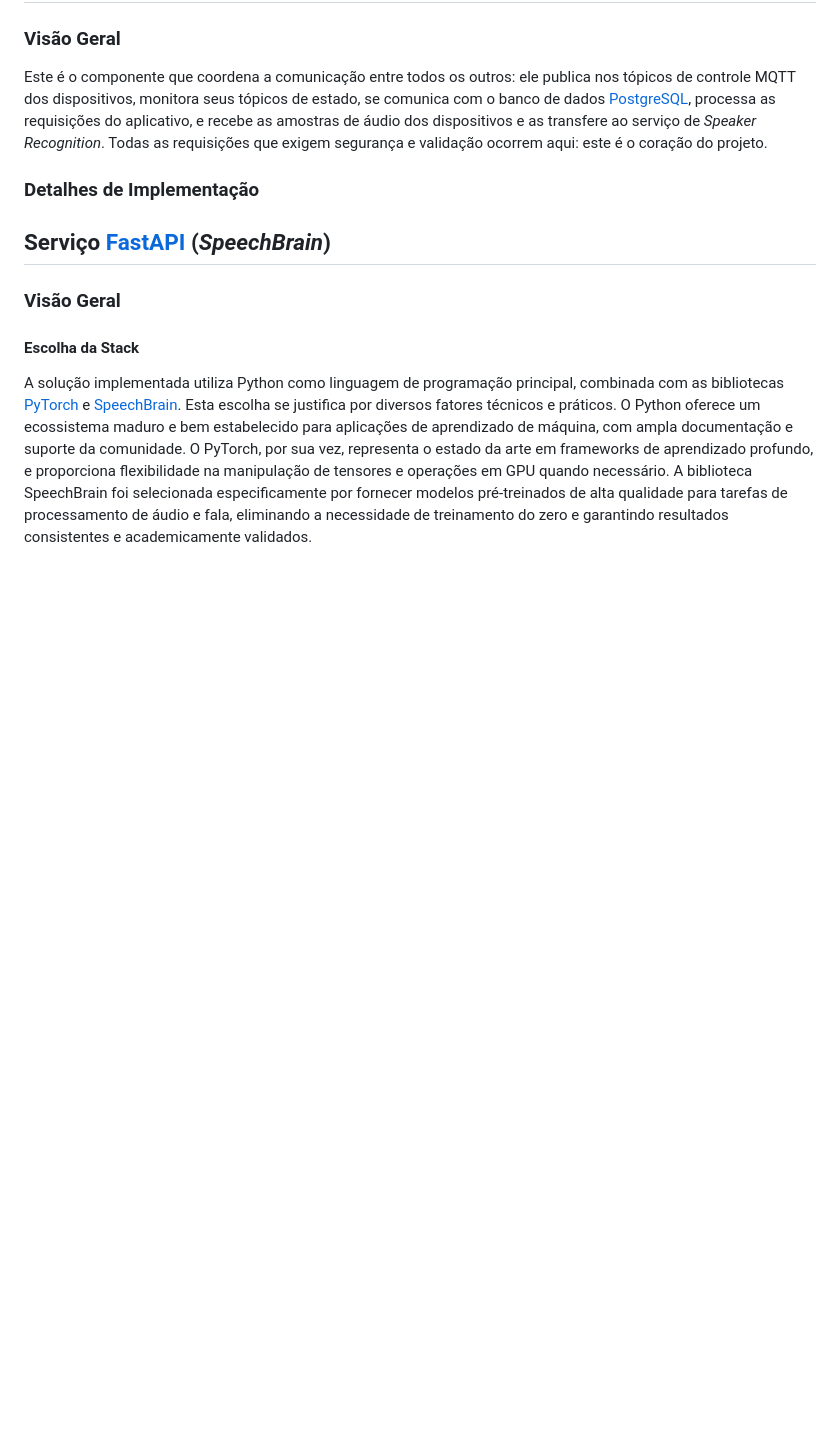
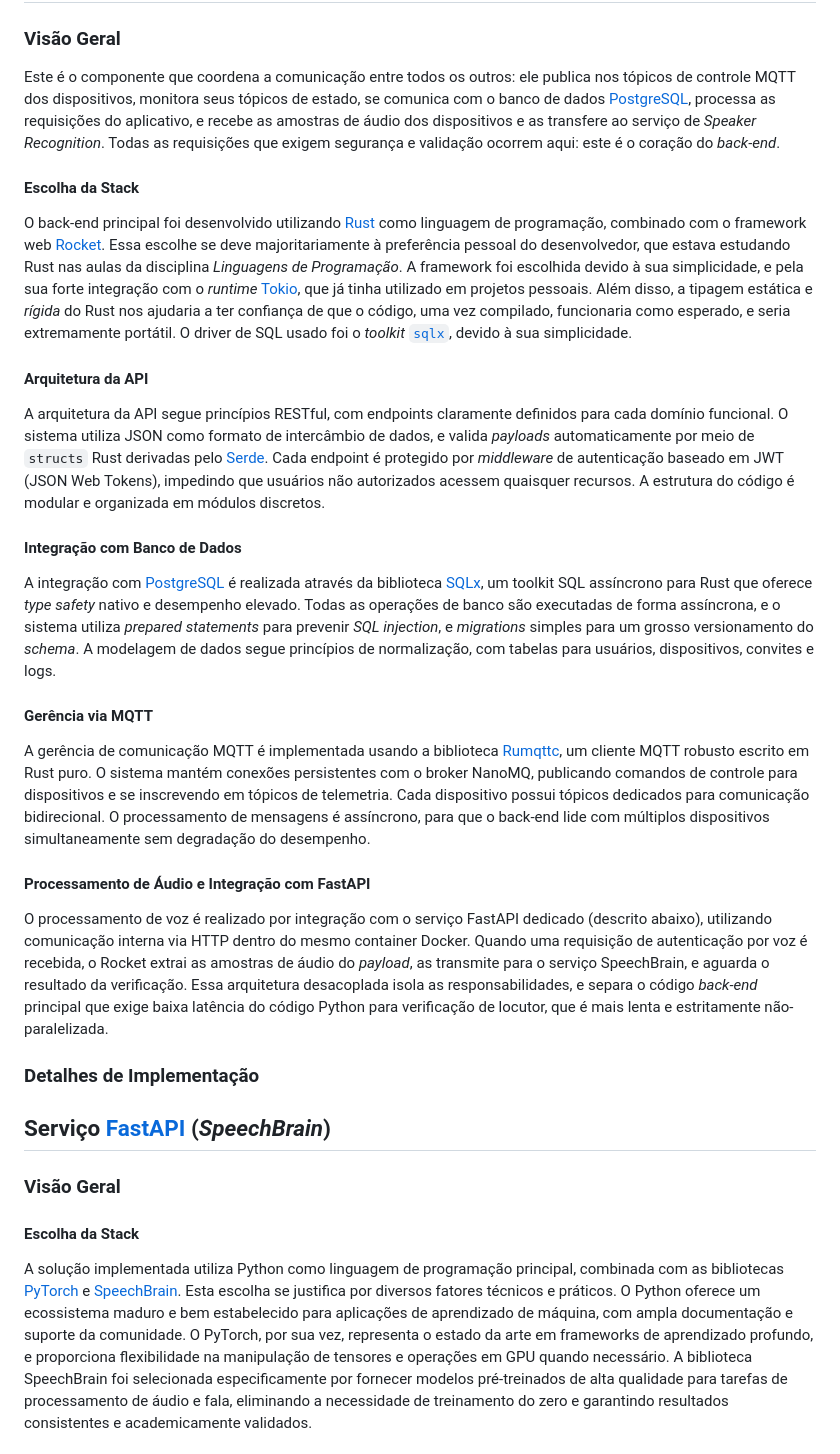
Before and after one commit to lucca-pellegrini/LockWise, a Markdown page: docs/Backend.md, the part around the change. Rendered like a GitHub page; blank space fills up the shorter version.

Commit message:
docs(Backend): adiciona visão geral do back-end Rocket

```diff
--- a/docs/Backend.md
+++ b/docs/Backend.md
@@ -76,7 +76,63 @@ estado, se comunica com o banco de dados
 [PostgreSQL](https://www.postgresql.org/), processa as requisições do
 aplicativo, e recebe as amostras de áudio dos dispositivos e as transfere ao
 serviço de *Speaker Recognition*. Todas as requisições que exigem segurança e
-validação ocorrem aqui: este é o coração do projeto.
+validação ocorrem aqui: este é o coração do *back-end*.
+
+#### Escolha da Stack
+
+O back-end principal foi desenvolvido utilizando
+[Rust](https://www.rust-lang.org/) como linguagem de programação, combinado
+com o framework web [Rocket](https://rocket.rs/). Essa escolhe se deve
+majoritariamente à preferência pessoal do desenvolvedor, que estava estudando
+Rust nas aulas da disciplina *Linguagens de Programação*. A framework foi
+escolhida devido à sua simplicidade, e pela sua forte integração com o
+*runtime* [Tokio](https://tokio.rs/), que já tinha utilizado em projetos
+pessoais. Além disso, a tipagem estática e *rígida* do Rust nos ajudaria a ter
+confiança de que o código, uma vez compilado, funcionaria como esperado, e
+seria extremamente portátil. O driver de SQL usado foi o *toolkit*
+[`sqlx`](https://github.com/launchbadge/sqlx), devido à sua simplicidade.
+
+#### Arquitetura da API
+
+A arquitetura da API segue princípios RESTful, com endpoints claramente
+definidos para cada domínio funcional. O sistema utiliza JSON como formato de
+intercâmbio de dados, e valida *payloads* automaticamente por meio de `structs`
+Rust derivadas pelo [Serde](https://serde.rs/). Cada endpoint é protegido por
+*middleware* de autenticação baseado em JWT (JSON Web Tokens), impedindo que
+usuários não autorizados acessem quaisquer recursos. A estrutura
+do código é modular e organizada em módulos discretos.
+
+#### Integração com Banco de Dados
+
+A integração com [PostgreSQL](https://www.postgresql.org/) é realizada
+através da biblioteca [SQLx](https://github.com/launchbadge/sqlx), um toolkit
+SQL assíncrono para Rust que oferece *type safety* nativo e desempenho elevado.
+Todas as operações de banco são executadas de forma assíncrona, e o sistema
+utiliza *prepared statements* para prevenir *SQL injection*, e *migrations*
+simples para um grosso versionamento do *schema*. A modelagem de dados segue
+princípios de normalização, com tabelas para usuários, dispositivos, convites e
+logs.
+
+#### Gerência via MQTT
+
+A gerência de comunicação MQTT é implementada usando a biblioteca
+[Rumqttc](https://crates.io/crates/rumqttc), um cliente MQTT robusto escrito
+em Rust puro. O sistema mantém conexões persistentes com o broker NanoMQ,
+publicando comandos de controle para dispositivos e se inscrevendo em tópicos
+de telemetria. Cada dispositivo possui tópicos dedicados para comunicação
+bidirecional. O processamento de mensagens é assíncrono, para que o back-end
+lide com múltiplos dispositivos simultaneamente sem degradação do desempenho.
+
+#### Processamento de Áudio e Integração com FastAPI
+
+O processamento de voz é realizado por integração com o serviço FastAPI
+dedicado (descrito abaixo), utilizando comunicação interna via HTTP dentro do
+mesmo container Docker. Quando uma requisição de autenticação por voz é
+recebida, o Rocket extrai as amostras de áudio do *payload*, as transmite para
+o serviço SpeechBrain, e aguarda o resultado da verificação. Essa arquitetura
+desacoplada isola as responsabilidades, e separa o código *back-end* principal
+que exige baixa latência do código Python para verificação de locutor, que é
+mais lenta e estritamente não-paralelizada.
 
 ### Detalhes de Implementação
 
```
